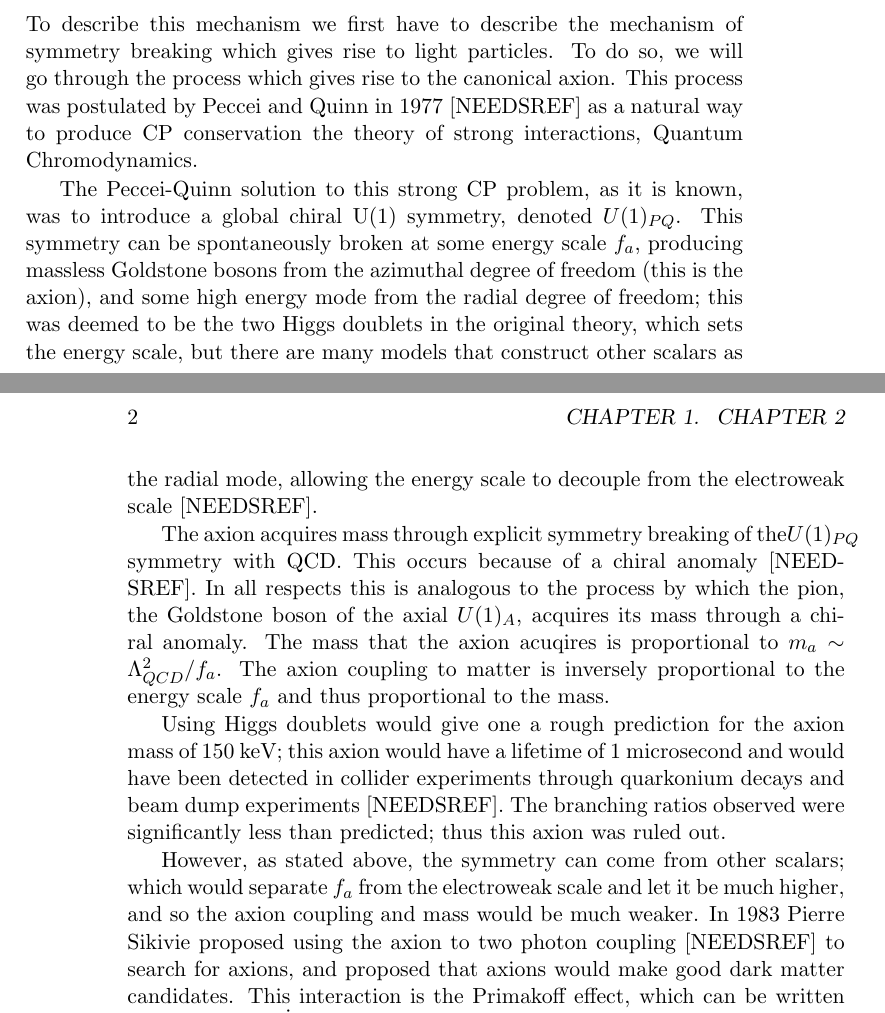
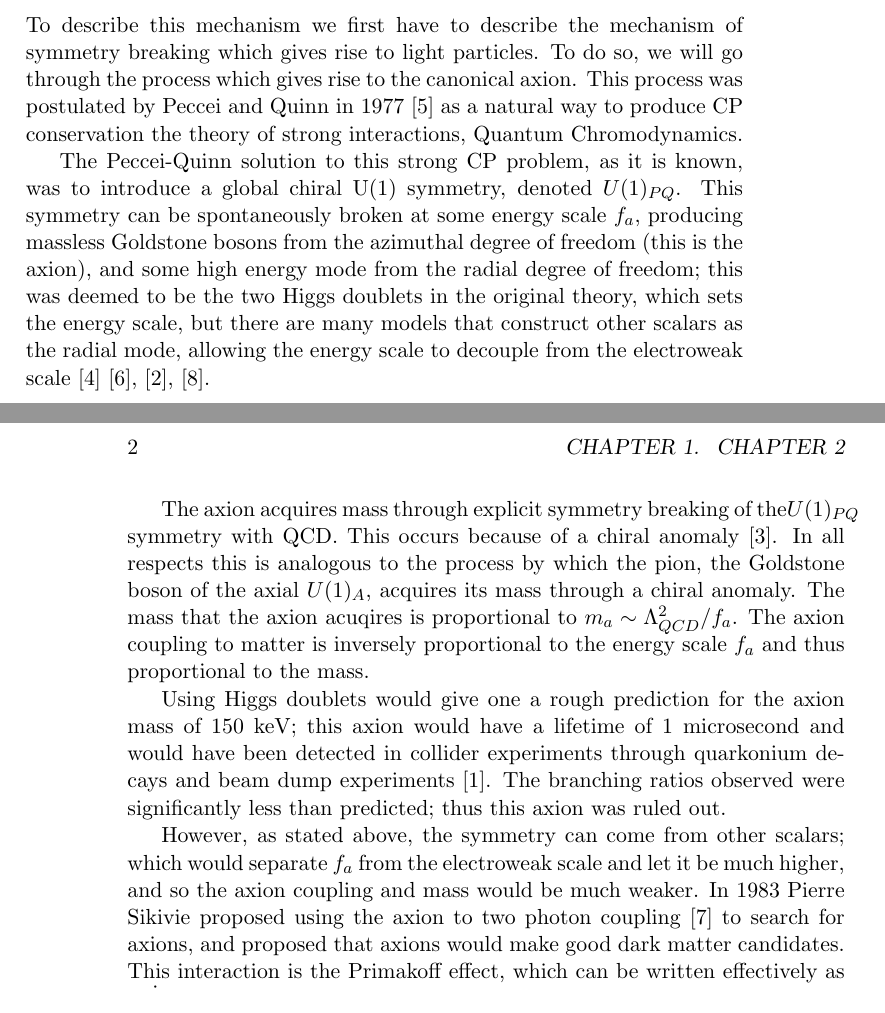
Before and after one commit to amalagon/thesis, a LaTeX thesis (Chapter2.tex): two parts of pages 1 and 2 of 3 before the commit and two parts of pages 1 and 2 of 6 after it, joined at a grey line, cut so that both start at the same text. Compiled offline with pdfLaTeX.

Commit message:
Put in some (not all) refs for Chapter 2

```diff
--- a/Chapter2.tex
+++ b/Chapter2.tex
@@ -11,15 +11,15 @@ There is strong astrophysical evidence that a large portion of the matter in our
 
 \subsection{$U(1)_{PQ}$ symmetry}
 
-To describe this mechanism we first have to describe the mechanism of symmetry breaking which gives rise to light particles. To do so, we will go through the process which gives rise to the canonical axion. This process was postulated by Peccei and Quinn in 1977 [NEEDSREF] as a natural way to produce CP conservation the theory of strong interactions, Quantum Chromodynamics.
+To describe this mechanism we first have to describe the mechanism of symmetry breaking which gives rise to light particles. To do so, we will go through the process which gives rise to the canonical axion. This process was postulated by Peccei and Quinn in 1977 \cite{peccei77} as a natural way to produce CP conservation the theory of strong interactions, Quantum Chromodynamics.
 
-The Peccei-Quinn solution to this strong CP problem, as it is known, was to introduce a global chiral U(1) symmetry, denoted $U(1)_{PQ}$. This symmetry can be spontaneously broken at some energy scale $f_a$, producing massless Goldstone bosons from the azimuthal degree of freedom (this is the axion), and some high energy mode from the radial degree of freedom; this was deemed to be the two Higgs doublets in the original theory, which sets the energy scale, but there are many models that construct other scalars as the radial mode, allowing the energy scale to decouple from the electroweak scale [NEEDSREF].
+The Peccei-Quinn solution to this strong CP problem, as it is known, was to introduce a global chiral U(1) symmetry, denoted $U(1)_{PQ}$. This symmetry can be spontaneously broken at some energy scale $f_a$, producing massless Goldstone bosons from the azimuthal degree of freedom (this is the axion), and some high energy mode from the radial degree of freedom; this was deemed to be the two Higgs doublets in the original theory, which sets the energy scale, but there are many models that construct other scalars as the radial mode, allowing the energy scale to decouple from the electroweak scale \cite{kim79} \cite{shifman80}, \cite{dine81}, \cite{zhitnitsky80}.
 
-The axion acquires mass through explicit symmetry breaking of the$U(1)_{PQ}$ symmetry with QCD. This occurs because of a chiral anomaly [NEEDSREF]. In all respects this is analogous to the process by which the pion, the Goldstone boson of the axial $U(1)_A$, acquires its mass through a chiral anomaly. The mass that the axion acuqires is proportional to $m_a \sim \Lambda_{QCD}^2/f_a$. The axion coupling to matter is inversely proportional to the energy scale $f_a$ and thus proportional to the mass.
+The axion acquires mass through explicit symmetry breaking of the$U(1)_{PQ}$ symmetry with QCD. This occurs because of a chiral anomaly \cite{jackiw76}. In all respects this is analogous to the process by which the pion, the Goldstone boson of the axial $U(1)_A$, acquires its mass through a chiral anomaly. The mass that the axion acuqires is proportional to $m_a \sim \Lambda_{QCD}^2/f_a$. The axion coupling to matter is inversely proportional to the energy scale $f_a$ and thus proportional to the mass.
 
-Using Higgs doublets would give one a rough prediction for the axion mass of 150 keV; this axion would have a lifetime of 1 microsecond and would have been detected in collider experiments through quarkonium decays and beam dump experiments [NEEDSREF]. The branching ratios observed were significantly less than predicted; thus this axion was ruled out.
+Using Higgs doublets would give one a rough prediction for the axion mass of 150 keV; this axion would have a lifetime of 1 microsecond and would have been detected in collider experiments through quarkonium decays and beam dump experiments \cite{crystalball90}. The branching ratios observed were significantly less than predicted; thus this axion was ruled out.
 
-However, as stated above, the symmetry can come from other scalars; which would separate $f_a$ from the electroweak scale and let it be much higher, and so the axion coupling and mass would be much weaker. In 1983 Pierre Sikivie proposed using the axion to two photon coupling [NEEDSREF] to search for axions, and proposed that axions would make good dark matter candidates. This interaction is the Primakoff effect, which can be written effectively as $E \dot B$. With strong magnetic fields, the axion to two photon transition is made much stronger.
+However, as stated above, the symmetry can come from other scalars; which would separate $f_a$ from the electroweak scale and let it be much higher, and so the axion coupling and mass would be much weaker. In 1983 Pierre Sikivie proposed using the axion to two photon coupling \cite{sikivie83} to search for axions, and proposed that axions would make good dark matter candidates. This interaction is the Primakoff effect, which can be written effectively as $E \dot B$. With strong magnetic fields, the axion to two photon transition is made much stronger.
 
 Note, I say axion here, but these searches apply for axion-like particles in general. The only difference is that axion-like particles do not have the relationship between coupling and mass, so there are two free parameters in the theory.
 
```
Also changed, not shown: Chapter2.tex (6 more changed lines).
